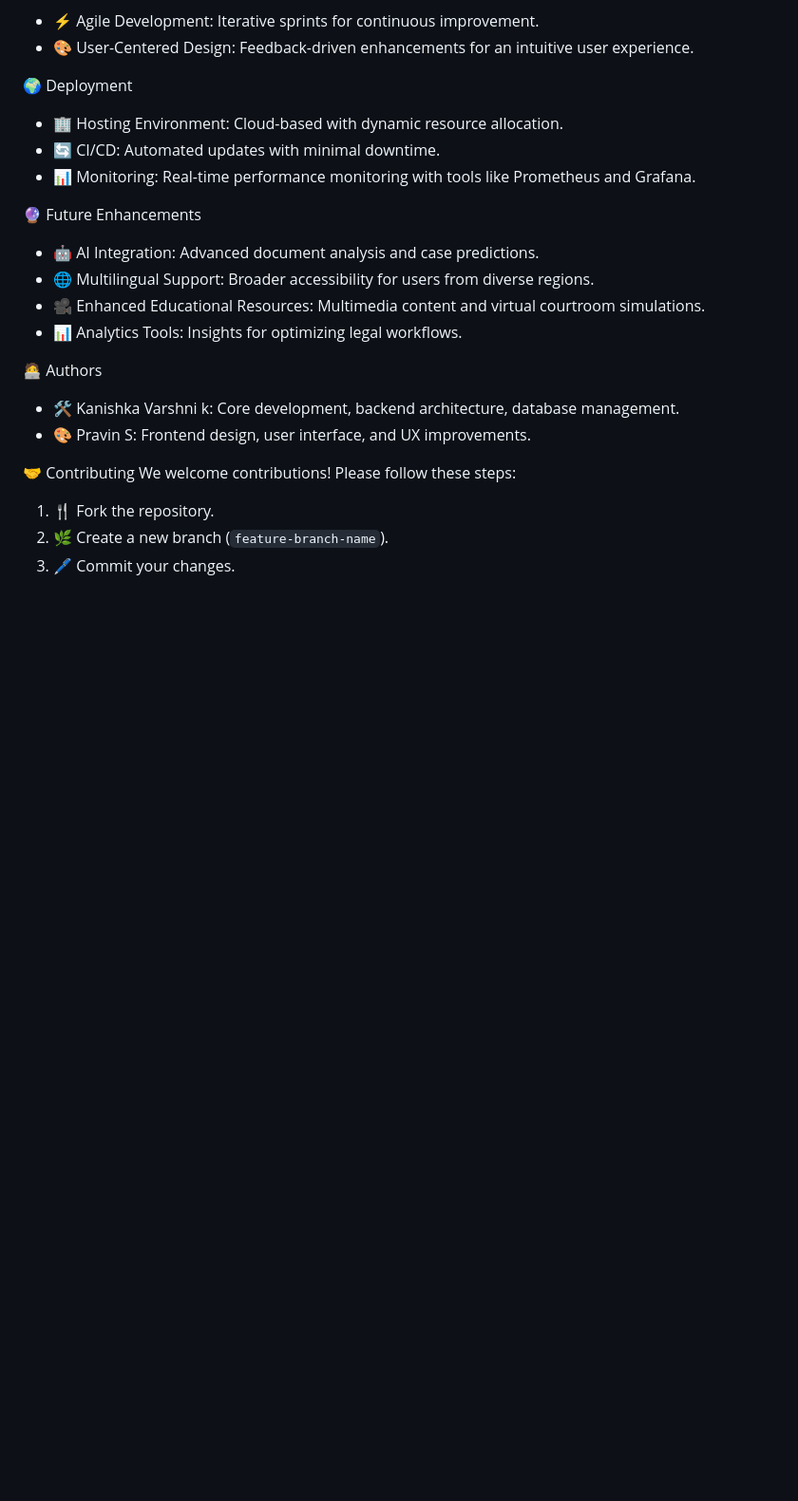
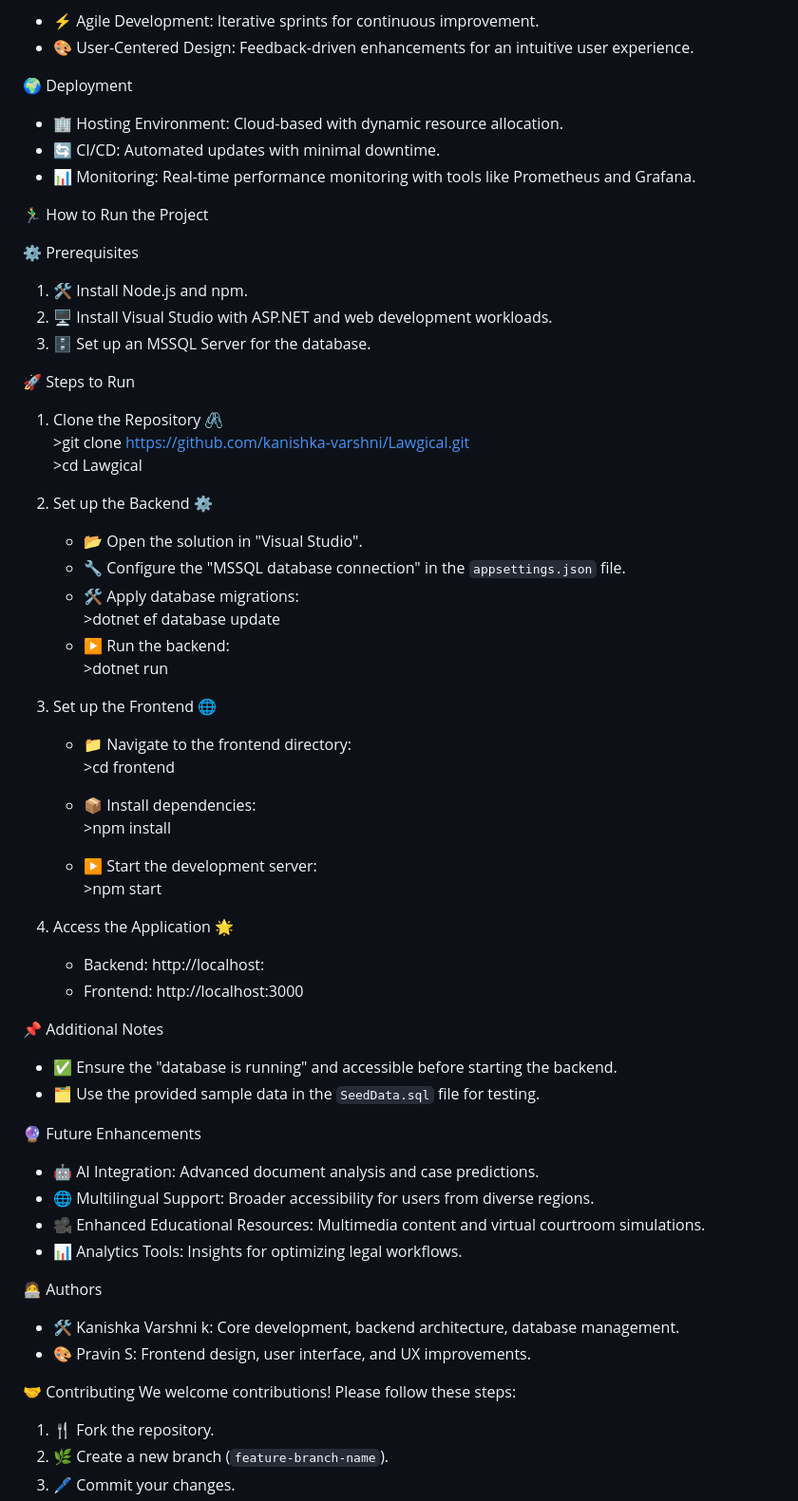
Before and after one commit to kanishka-varshni/Lawgical, a Markdown page: README.md, the part around the change. Shown: that part at 95% size. Drawn GitHub-style; blank space fills up the shorter version.

```diff
--- a/README.md
+++ b/README.md
@@ -49,6 +49,47 @@ Lawgical employs a modular architecture to ensure seamless interaction between f
 - 📊 Monitoring: Real-time performance monitoring with tools like Prometheus and Grafana.
 
 
+🏃‍♂️ How to Run the Project
+
+⚙️ Prerequisites
+1. 🛠️ Install Node.js and npm.
+2. 🖥️ Install Visual Studio with ASP.NET and web development workloads.
+3. 🗄️ Set up an MSSQL Server for the database.
+
+🚀 Steps to Run
+
+1. Clone the Repository 🖇️
+       >git clone https://github.com/kanishka-varshni/Lawgical.git
+       >cd Lawgical
+
+2. Set up the Backend ⚙️
+   - 📂 Open the solution in "Visual Studio".
+   - 🔧 Configure the "MSSQL database connection" in the `appsettings.json` file.
+   - 🛠️ Apply database migrations:
+         >dotnet ef database update
+   - ▶️ Run the backend:
+         >dotnet run
+
+3. Set up the Frontend 🌐
+   - 📁 Navigate to the frontend directory:
+         >cd frontend
+
+   - 📦 Install dependencies:
+         >npm install
+
+   - ▶️ Start the development server:
+         >npm start
+
+
+4. Access the Application 🌟
+   - Backend: http://localhost:<port>
+   - Frontend: http://localhost:3000
+
+📌 Additional Notes
+- ✅ Ensure the "database is running" and accessible before starting the backend.
+- 🗂️ Use the provided sample data in the `SeedData.sql` file for testing.
+
+
 🔮 Future Enhancements
 - 🤖 AI Integration: Advanced document analysis and case predictions.
 - 🌐 Multilingual Support: Broader accessibility for users from diverse regions.
```
